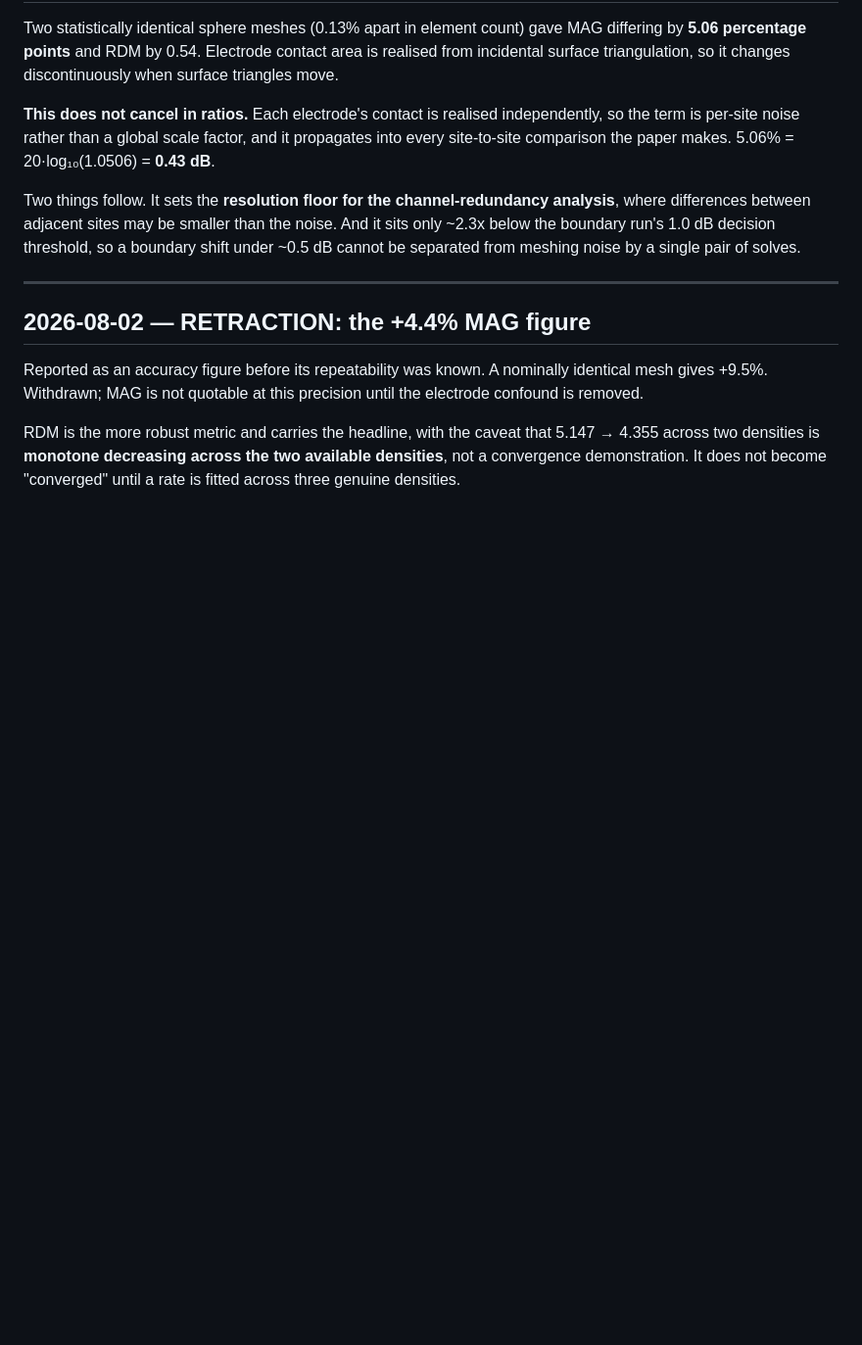
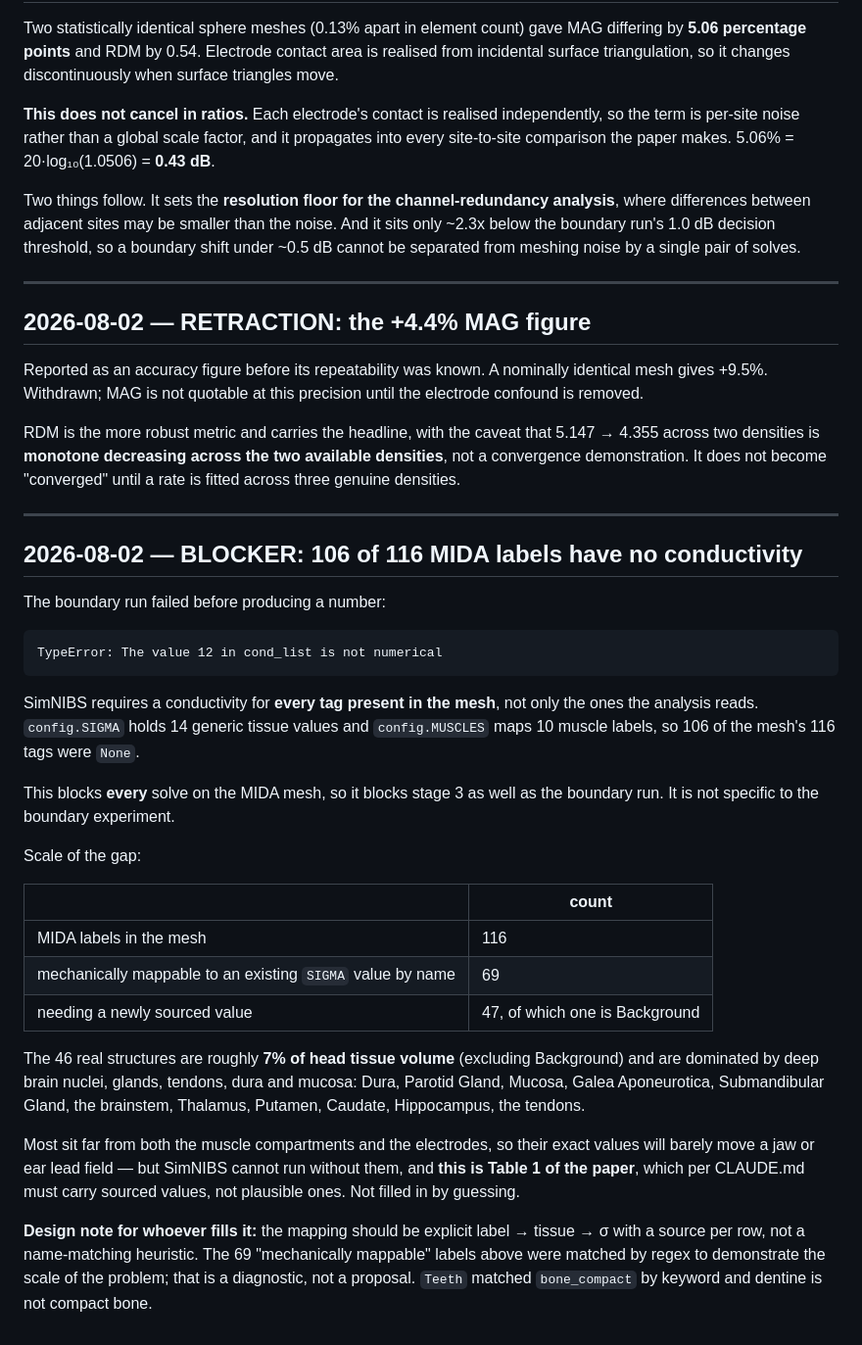
Before and after one commit to Somach-Systems-Inc/ear-emg-forward-model, a Markdown page: paper/METHODS_LOG.md, the part around the change. Shown at 98% size. Drawn GitHub-style; blank space fills up the shorter version.

Commit message:
Boundary run BLOCKED: 106 of 116 MIDA labels have no conductivity
The run failed before producing any number:
  TypeError: The value 12 in cond_list is not numerical

SimNIBS requires a conductivity for EVERY tag in the mesh, not only the ones
the analysis reads. config.SIGMA holds 14 generic tissue values and
config.MUSCLES maps 10 muscle labels; the other 106 tags were None.

This is not specific to the boundary experiment -- it blocks every solve on the
MIDA mesh, so stage 3 is blocked by the same gap. Better to hit it here, on a
three-solve diagnostic, than midway through a production run.

Quantified rather than just reported:
  116  labels in the mesh
   69  mechanically mappable to an existing SIGMA value by name
   47  needing a newly sourced value, one of which is Background

The 46 real structures are about 7% of head tissue volume and are dominated by
deep brain nuclei, glands, tendons, dura and mucosa -- Dura, Parotid Gland,
Mucosa, Galea Aponeurotica, Submandibular Gland, brainstem, Thalamus, Putamen,
Caudate, Hippocampus. Most sit far from both the muscle compartments and the
electrodes, so their values will barely move a jaw or ear lead field, but the
solver cannot start without them.

NOT filled in by guessing. This is Table 1, which CLAUDE.md requires to carry
sourced values. The 69 name-matches above are a diagnostic showing the scale of
the gap, not a proposal: "Teeth" matched bone_compact by keyword and dentine is
not compact bone. The real mapping needs to be explicit label -> tissue -> sigma
with a source per row.

The boundary script itself is written and correct otherwise, including the
three-way decision that reports the measured 0.43 dB electrode-meshing noise
floor beside the 1.0 dB pre-committed threshold.

```diff
--- a/paper/METHODS_LOG.md
+++ b/paper/METHODS_LOG.md
@@ -93,3 +93,43 @@ RDM is the more robust metric and carries the headline, with the caveat that
 5.147 → 4.355 across two densities is **monotone decreasing across the two
 available densities**, not a convergence demonstration. It does not become
 "converged" until a rate is fitted across three genuine densities.
+
+---
+
+## 2026-08-02 — BLOCKER: 106 of 116 MIDA labels have no conductivity
+
+The boundary run failed before producing a number:
+
+    TypeError: The value 12 in cond_list is not numerical
+
+SimNIBS requires a conductivity for **every tag present in the mesh**, not only
+the ones the analysis reads. `config.SIGMA` holds 14 generic tissue values and
+`config.MUSCLES` maps 10 muscle labels, so 106 of the mesh's 116 tags were
+`None`.
+
+This blocks **every** solve on the MIDA mesh, so it blocks stage 3 as well as
+the boundary run. It is not specific to the boundary experiment.
+
+Scale of the gap:
+
+| | count |
+|---|---|
+| MIDA labels in the mesh | 116 |
+| mechanically mappable to an existing `SIGMA` value by name | 69 |
+| needing a newly sourced value | 47, of which one is Background |
+
+The 46 real structures are roughly **7% of head tissue volume** (excluding
+Background) and are dominated by deep brain nuclei, glands, tendons, dura and
+mucosa: Dura, Parotid Gland, Mucosa, Galea Aponeurotica, Submandibular Gland,
+the brainstem, Thalamus, Putamen, Caudate, Hippocampus, the tendons.
+
+Most sit far from both the muscle compartments and the electrodes, so their
+exact values will barely move a jaw or ear lead field — but SimNIBS cannot run
+without them, and **this is Table 1 of the paper**, which per CLAUDE.md must
+carry sourced values, not plausible ones. Not filled in by guessing.
+
+**Design note for whoever fills it:** the mapping should be explicit
+label → tissue → σ with a source per row, not a name-matching heuristic. The
+69 "mechanically mappable" labels above were matched by regex to demonstrate
+the scale of the problem; that is a diagnostic, not a proposal. `Teeth` matched
+`bone_compact` by keyword and dentine is not compact bone.
```
